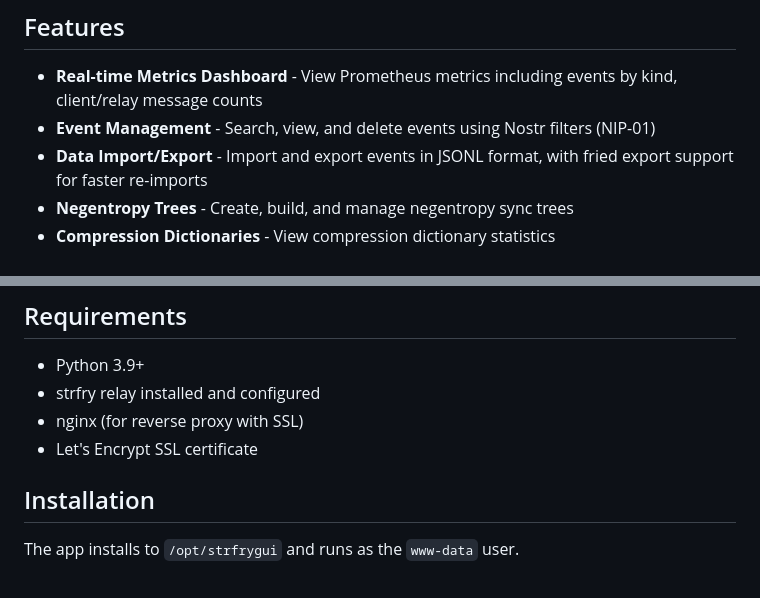
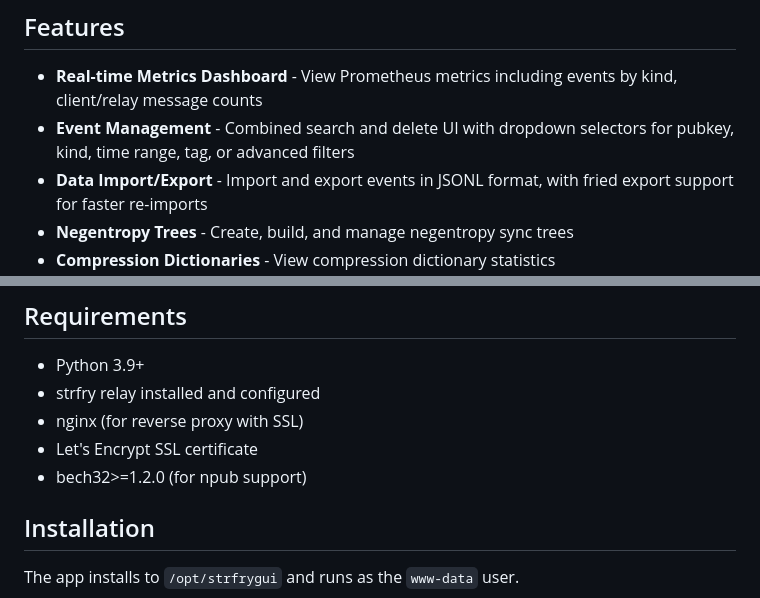
Before and after one commit to MartialM1nd/strfrygui, a Markdown page: README.md, 2 parts joined by grey strips. Rendered like a GitHub page.

Commit message:
Update README: Event Management UI, add bech32 dependency

```diff
--- a/README.md
+++ b/README.md
@@ -11,7 +11,7 @@ A web-based management portal for [strfry](https://github.com/hoytech/strfry), a
 ## Features
 
 - **Real-time Metrics Dashboard** - View Prometheus metrics including events by kind, client/relay message counts
-- **Event Management** - Search, view, and delete events using Nostr filters (NIP-01)
+- **Event Management** - Combined search and delete UI with dropdown selectors for pubkey, kind, time range, tag, or advanced filters
 - **Data Import/Export** - Import and export events in JSONL format, with fried export support for faster re-imports
 - **Negentropy Trees** - Create, build, and manage negentropy sync trees
 - **Compression Dictionaries** - View compression dictionary statistics
@@ -45,6 +45,7 @@ A web-based management portal for [strfry](https://github.com/hoytech/strfry), a
 - strfry relay installed and configured
 - nginx (for reverse proxy with SSL)
 - Let's Encrypt SSL certificate
+- bech32>=1.2.0 (for npub support)
 
 ## Installation
 
```
